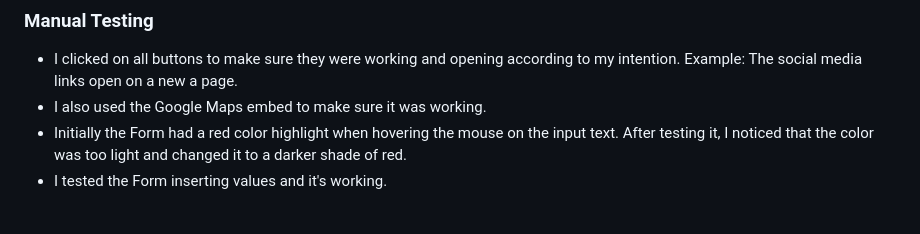
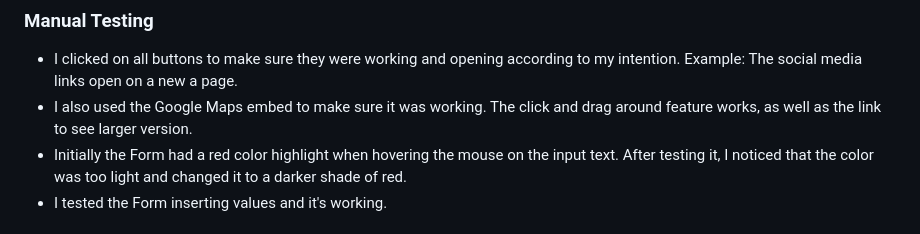
Before and after one commit to jordanabraga/elegante, a Markdown page: README.md, the part around the change. Drawn GitHub-style.

Commit message:
Adjust readme testing text

```diff
--- a/README.md
+++ b/README.md
@@ -76,7 +76,7 @@ The website was tested with both the W3 HTML Checker, CSS Jigsaw and Google Ligh
 ### Manual Testing
 
 - I clicked on all buttons to make sure they were working and opening according to my intention. Example: The social media links open on a new a page.
-- I also used the Google Maps embed to make sure it was working.
+- I also used the Google Maps embed to make sure it was working. The click and drag around feature works, as well as the link to see larger version.
 - Initially the Form had a red color highlight when hovering the mouse on the input text. After testing it, I noticed that the color was too light and changed it to a darker shade of red.
 - I tested the Form inserting values and it's working.
 
```
